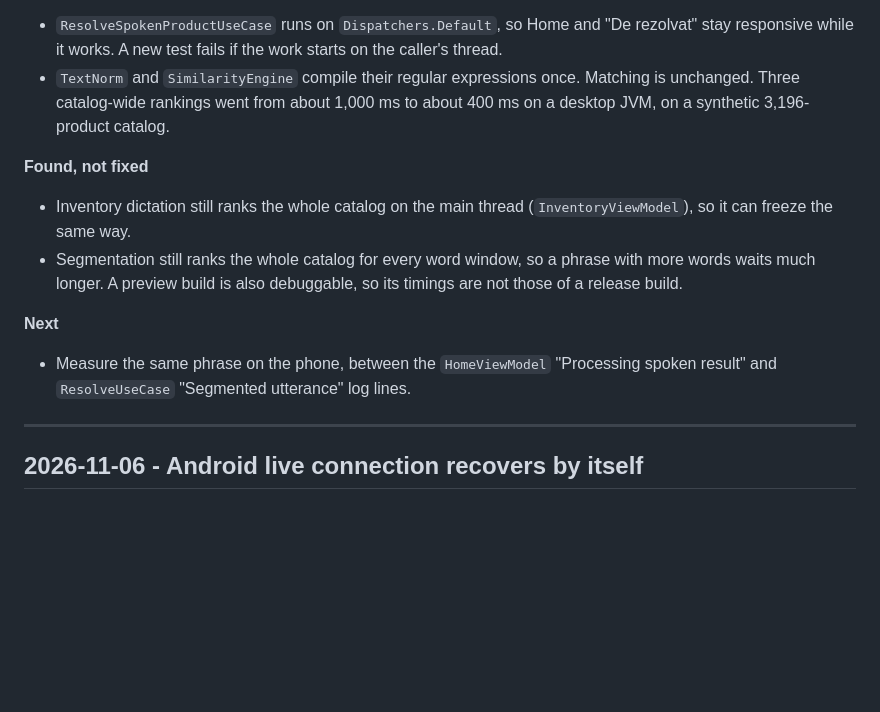
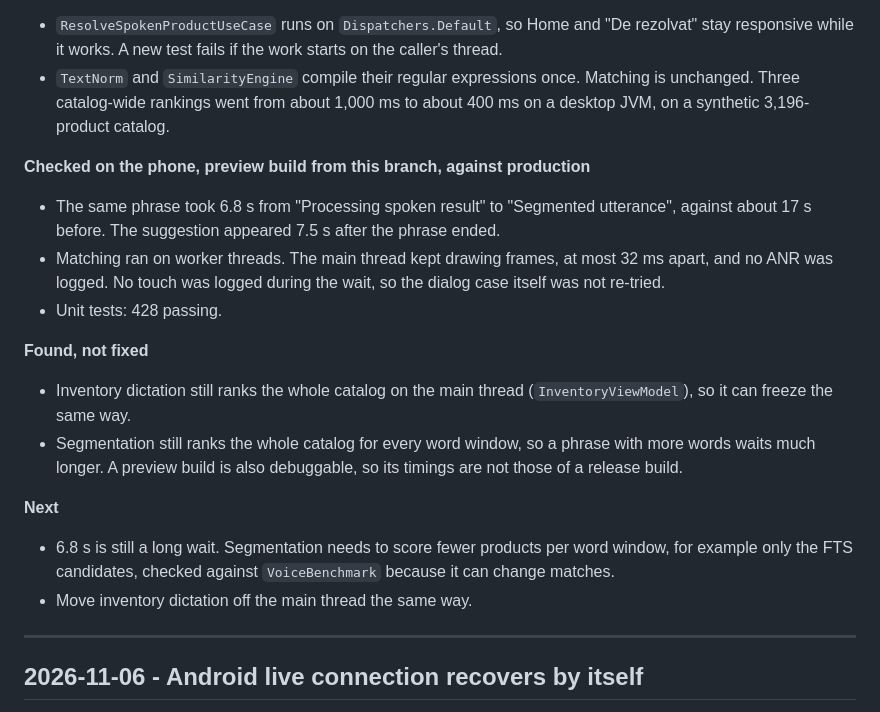
Before and after one commit to DariusCornescu/ListManagerApp, a Markdown page: docs/PROGRESS.md, the part around the change. Drawn GitHub-style; blank space fills up the shorter version.

Commit message:
docs: add the phone measurement of the dictation fix

```diff
--- a/docs/PROGRESS.md
+++ b/docs/PROGRESS.md
@@ -20,6 +20,13 @@ Newest entries on top.
   Three catalog-wide rankings went from about 1,000 ms to about 400 ms on a desktop JVM, on a synthetic
   3,196-product catalog.
 
+**Checked on the phone, preview build from this branch, against production**
+- The same phrase took 6.8 s from "Processing spoken result" to "Segmented utterance", against about
+  17 s before. The suggestion appeared 7.5 s after the phrase ended.
+- Matching ran on worker threads. The main thread kept drawing frames, at most 32 ms apart, and no ANR
+  was logged. No touch was logged during the wait, so the dialog case itself was not re-tried.
+- Unit tests: 428 passing.
+
 **Found, not fixed**
 - Inventory dictation still ranks the whole catalog on the main thread (`InventoryViewModel`), so it
   can freeze the same way.
@@ -27,8 +34,9 @@ Newest entries on top.
   much longer. A preview build is also debuggable, so its timings are not those of a release build.
 
 **Next**
-- Measure the same phrase on the phone, between the `HomeViewModel` "Processing spoken result" and
-  `ResolveUseCase` "Segmented utterance" log lines.
+- 6.8 s is still a long wait. Segmentation needs to score fewer products per word window, for example
+  only the FTS candidates, checked against `VoiceBenchmark` because it can change matches.
+- Move inventory dictation off the main thread the same way.
 
 ---
 
```
